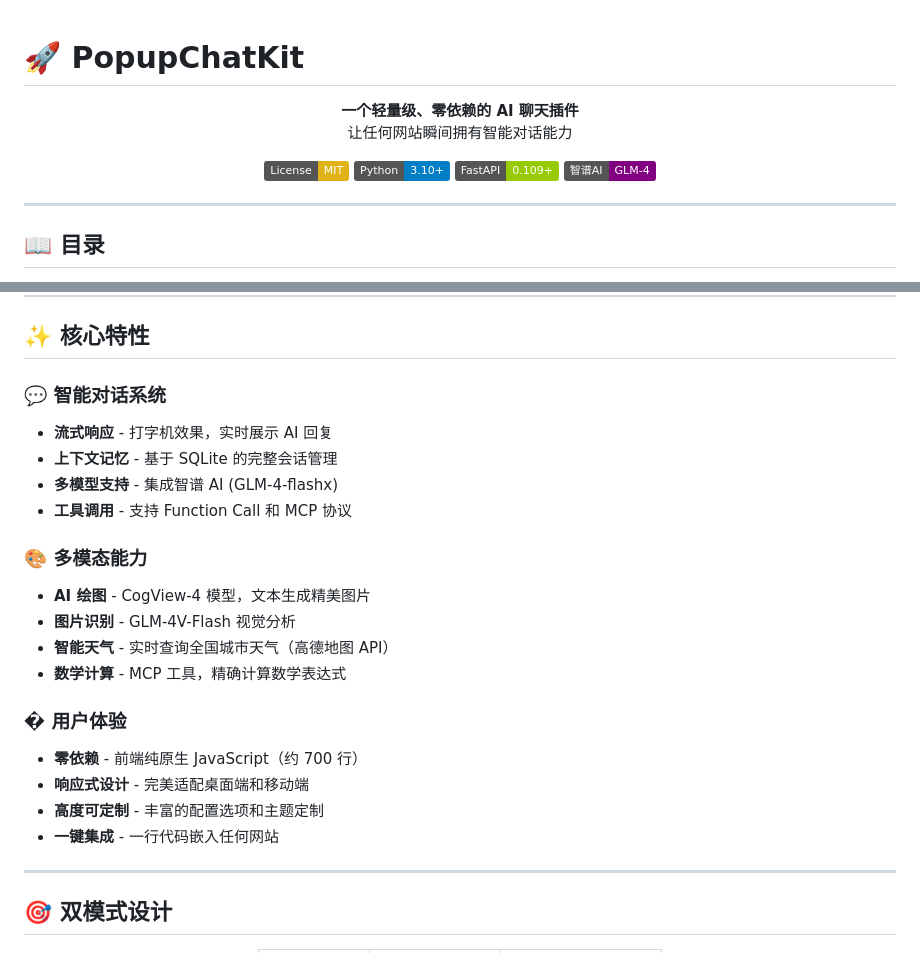
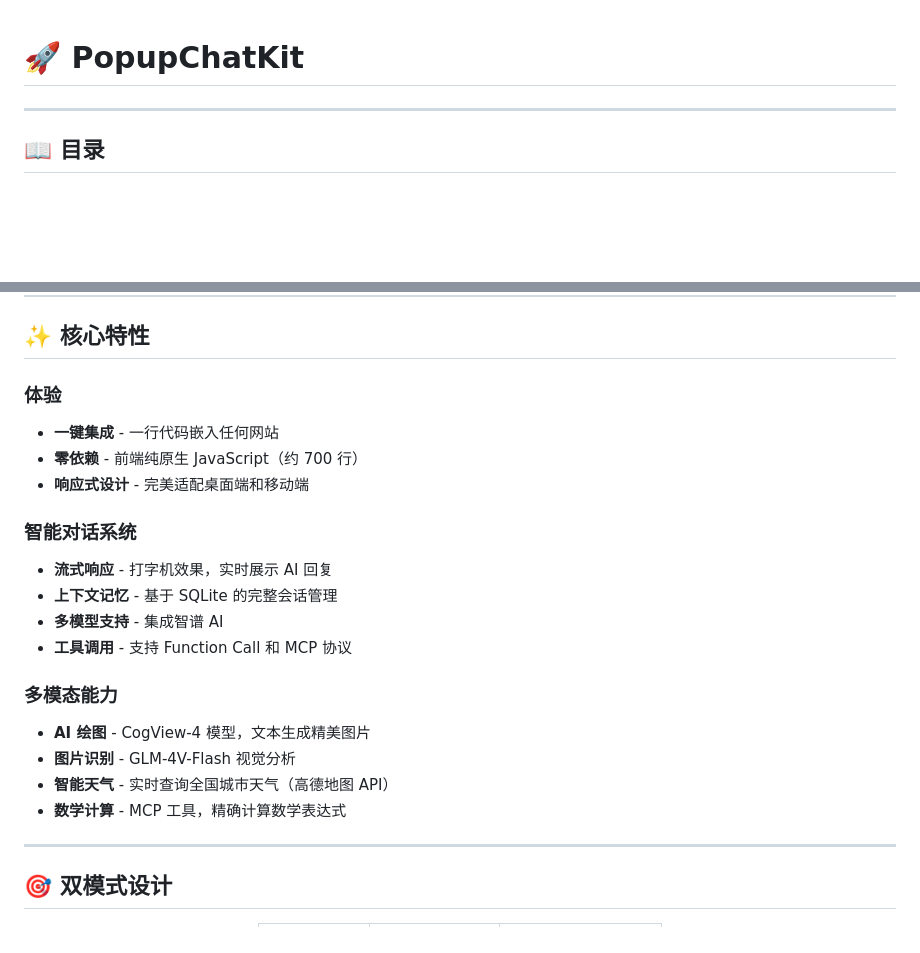
Before and after one commit to xiwen-haochi/PopupChatKit, a Markdown page: README.md, 2 parts joined by grey strips. Drawn GitHub-style; badges without logos; blank space fills up the shorter version.

Commit message:
改下readme

```diff
--- a/README.md
+++ b/README.md
@@ -1,16 +1,4 @@
 # 🚀 PopupChatKit
-
-<div align="center">
-
-**一个轻量级、零依赖的 AI 聊天插件**
-让任何网站瞬间拥有智能对话能力
-
-[![License: MIT](https://img.shields.io/badge/License-MIT-yellow.svg)](https://opensource.org/licenses/MIT)
-[![Python](https://img.shields.io/badge/Python-3.10+-blue.svg)](https://www.python.org/downloads/)
-[![FastAPI](https://img.shields.io/badge/FastAPI-0.109+-green.svg)](https://fastapi.tiangolo.com/)
-[![智谱AI](https://img.shields.io/badge/智谱AI-GLM--4-purple.svg)](https://open.bigmodel.cn/)
-
-</div>
 
 ---
 
@@ -28,23 +16,23 @@
 
 ## ✨ 核心特性
 
-### 💬 智能对话系统
+### 体验
+- **一键集成** - 一行代码嵌入任何网站
+- **零依赖** - 前端纯原生 JavaScript（约 700 行）
+- **响应式设计** - 完美适配桌面端和移动端
+
+### 智能对话系统
 - **流式响应** - 打字机效果，实时展示 AI 回复
 - **上下文记忆** - 基于 SQLite 的完整会话管理
-- **多模型支持** - 集成智谱 AI (GLM-4-flashx)
+- **多模型支持** - 集成智谱 AI
 - **工具调用** - 支持 Function Call 和 MCP 协议
 
-### 🎨 多模态能力
+### 多模态能力
 - **AI 绘图** - CogView-4 模型，文本生成精美图片
 - **图片识别** - GLM-4V-Flash 视觉分析
 - **智能天气** - 实时查询全国城市天气（高德地图 API）
 - **数学计算** - MCP 工具，精确计算数学表达式
 
-### � 用户体验
-- **零依赖** - 前端纯原生 JavaScript（约 700 行）
-- **响应式设计** - 完美适配桌面端和移动端
-- **高度可定制** - 丰富的配置选项和主题定制
-- **一键集成** - 一行代码嵌入任何网站
 
 ---
 
```
